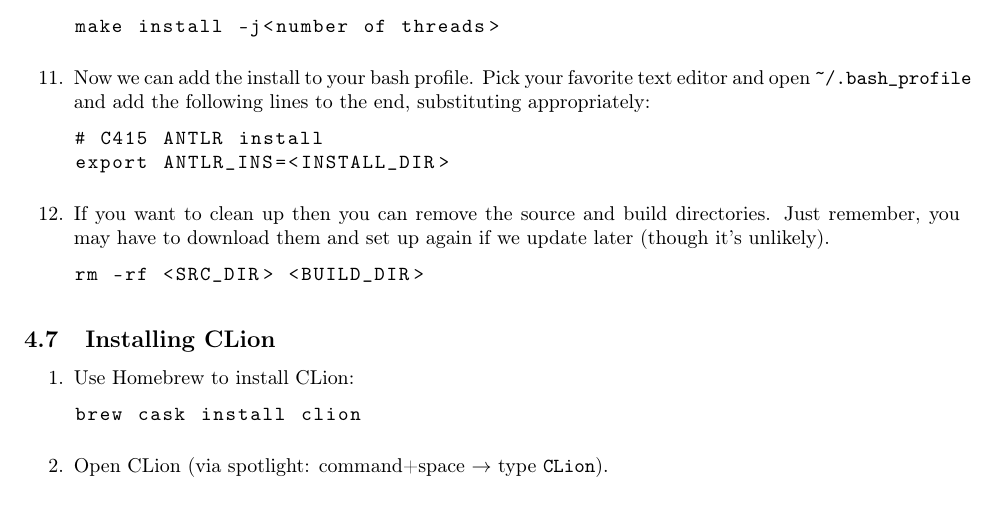
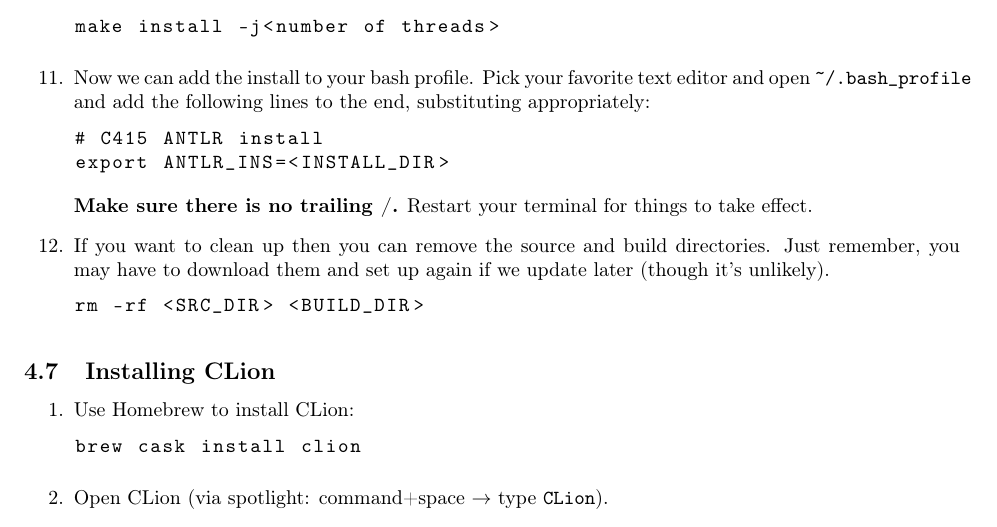
Before and after one commit to cmput415/415-docs, a LaTeX document (setup/setup.tex, which reads setup/envs/macos.tex): part of page 7 of 9, cut so that both start at the same text. Compiled offline with pdfLaTeX.

Commit message:
Add note about trailing slash.

```diff
--- a/setup/envs/macos.tex
+++ b/setup/envs/macos.tex
@@ -142,6 +142,7 @@ environment that you can modify these steps appropriately.
       # C415 ANTLR install
       export ANTLR_INS=<INSTALL_DIR>
     \end{lstlisting}
+    \textbf{Make sure there is no trailing /.} Restart your terminal for things to take effect.
   \item
     If you want to clean up then you can remove the source and build directories. Just remember,
     you may have to download them and set up again if we update later (though it's unlikely).
```
Also changed, not shown: setup/envs/ubuntu.tex (+1 -0 lines).
